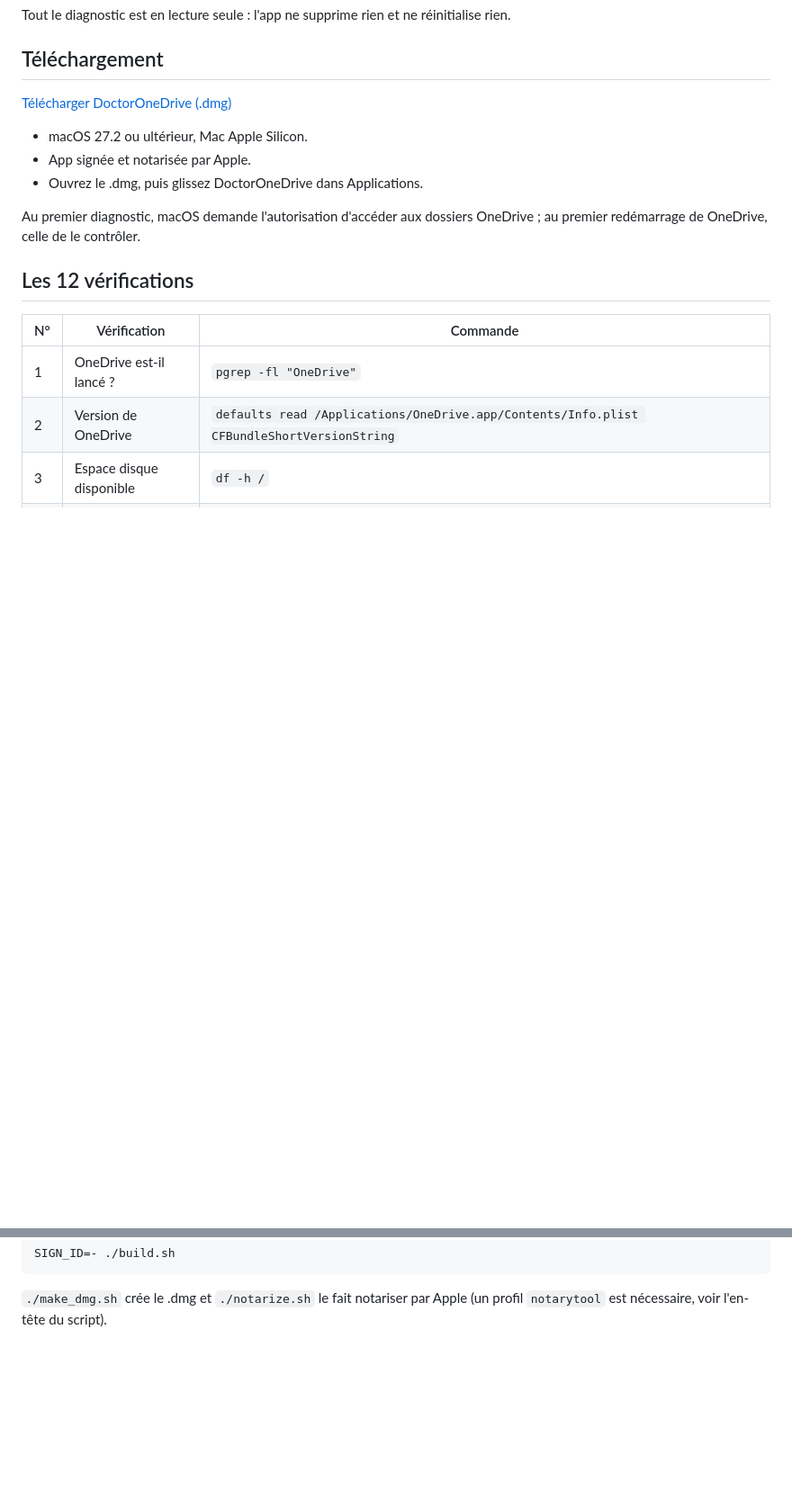
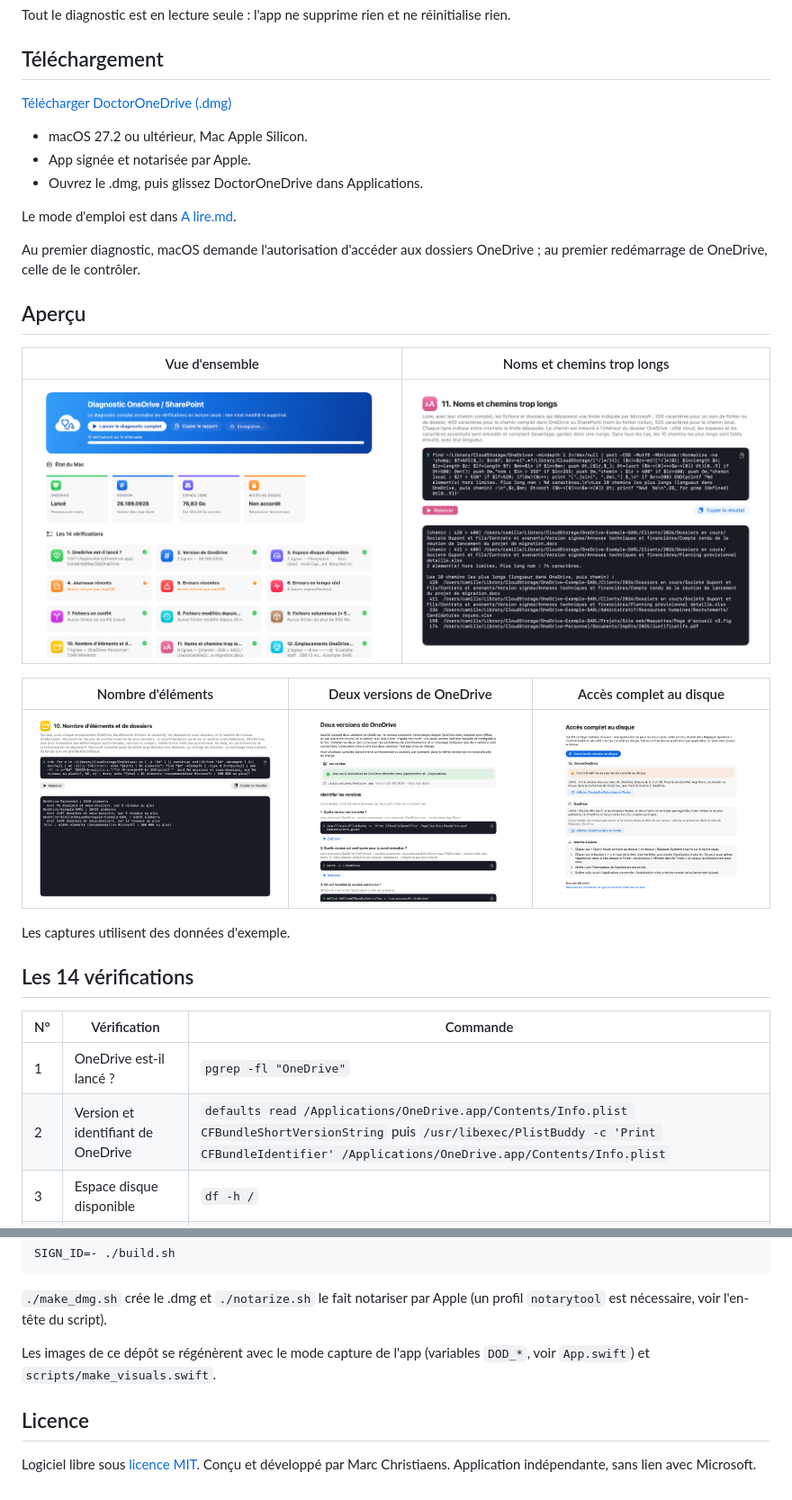
Before and after one commit to mx-ch-rgb/SyncDoctor, a Markdown page: README.md, 2 parts joined by grey strips. Shown at 90% size. Rendered like a GitHub page; pictures changed too: docs/captures/1-vue-ensemble.png (added), docs/captures/2-noms-et-chemins-trop-longs.png (added), docs/captures/3-nombre-elements.png (added); blank space fills up the shorter version.

````diff
--- a/README.md
+++ b/README.md
@@ -14,12 +16,26 @@ Tout le diagnostic est en lecture seule : l'app ne supprime rien et ne réinitia
 - App signée et notarisée par Apple.
 - Ouvrez le .dmg, puis glissez DoctorOneDrive dans Applications.
 
+Le mode d'emploi est dans [A lire.md](A%20lire.md).
+
 Au premier diagnostic, macOS demande l'autorisation d'accéder aux dossiers OneDrive ; au premier redémarrage de OneDrive, celle de le contrôler.
 
-## Les 12 vérifications
+## Aperçu
+
+| Vue d'ensemble | Noms et chemins trop longs |
+|---|---|
+| ![Vue d'ensemble](docs/captures/1-vue-ensemble.png) | ![Noms et chemins trop longs](docs/captures/2-noms-et-chemins-trop-longs.png) |
+
+| Nombre d'éléments | Deux versions de OneDrive | Accès complet au disque |
+|---|---|---|
+| ![Nombre d'éléments](docs/captures/3-nombre-elements.png) | ![Deux versions de OneDrive](docs/captures/4-deux-versions.png) | ![Accès complet au disque](docs/captures/5-acces-complet-au-disque.png) |
+
+Les captures utilisent des données d'exemple.
+
+## Les 14 vérifications
 
 | N° | Vérification | Commande |
 |---|---|---|
 | 1 | OneDrive est-il lancé ? | `pgrep -fl "OneDrive"` |
-| 2 | Version de OneDrive | `defaults read /Applications/OneDrive.app/Contents/Info.plist CFBundleShortVersionString` |
+| 2 | Version et identifiant de OneDrive | `defaults read /Applications/OneDrive.app/Contents/Info.plist CFBundleShortVersionString` puis `/usr/libexec/PlistBuddy -c 'Print CFBundleIdentifier' /Applications/OneDrive.app/Contents/Info.plist` |
 | 3 | Espace disque disponible | `df -h /` |
@@ -72,3 +91,9 @@ SIGN_ID=- ./build.sh
 ```
 
 `./make_dmg.sh` crée le .dmg et `./notarize.sh` le fait notariser par Apple (un profil `notarytool` est nécessaire, voir l'en-tête du script).
+
+Les images de ce dépôt se régénèrent avec le mode capture de l'app (variables `DOD_*`, voir `App.swift`) et `scripts/make_visuals.swift`.
+
+## Licence
+
+Logiciel libre sous [licence MIT](LICENSE). Conçu et développé par Marc Christiaens. Application indépendante, sans lien avec Microsoft.
````
Also changed, not shown: other parts of README.md (+31 -26 lines), A lire.md (added, +74 -0 lines), 10 other files.
